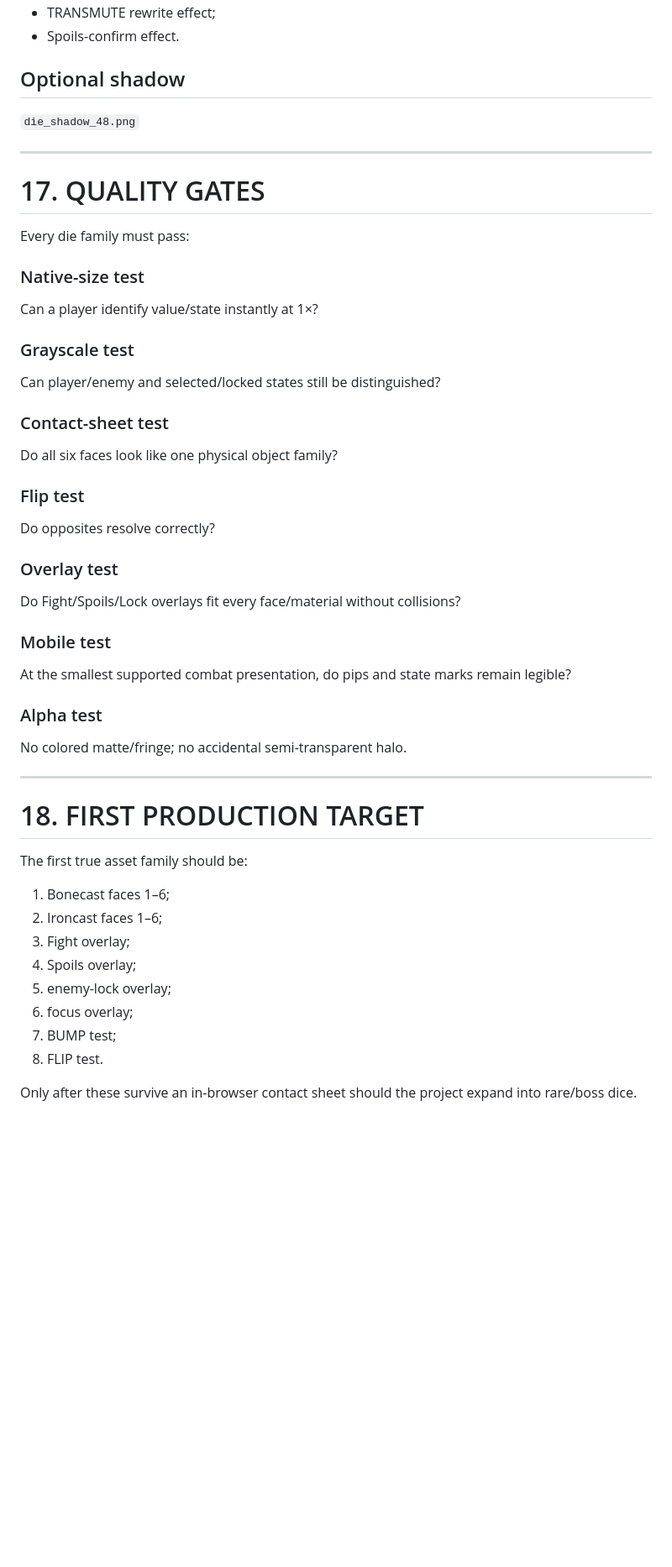
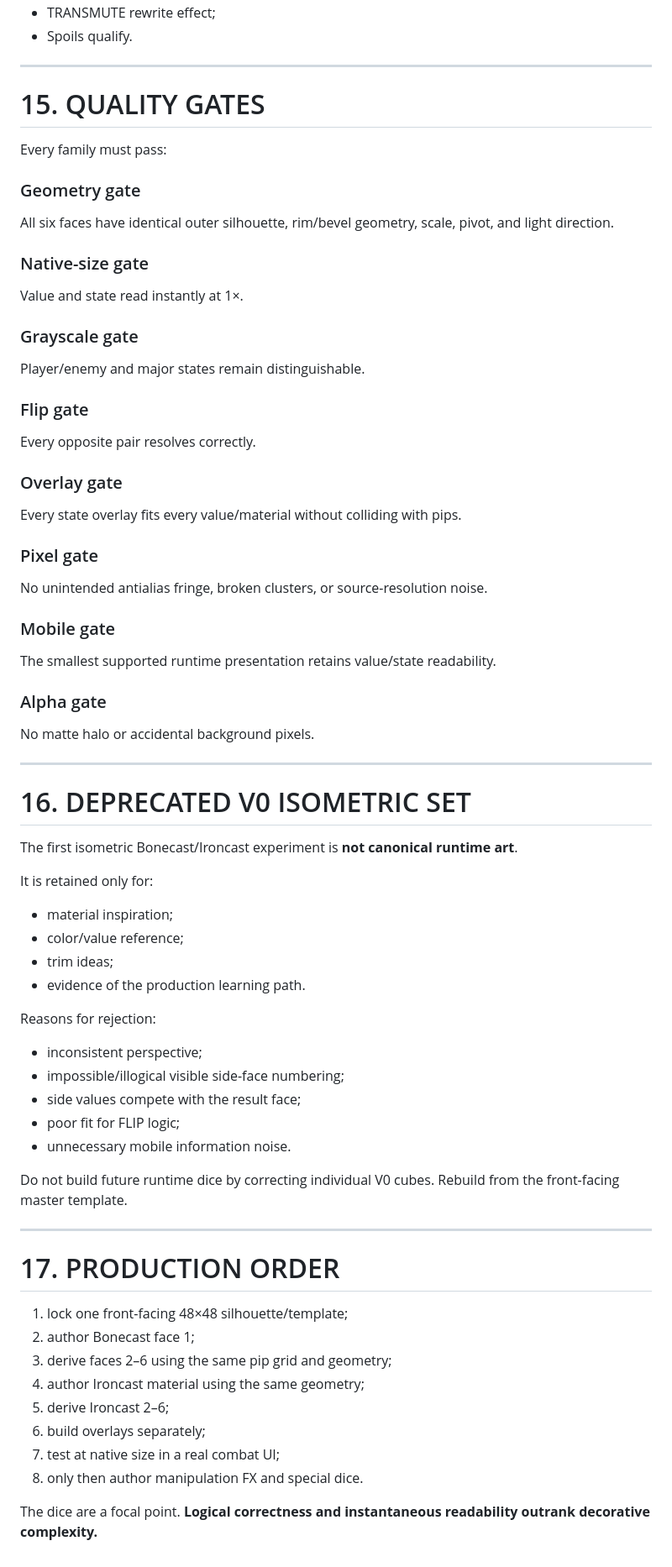
Before and after one commit to HarrowHaus/As-Above-Roll-Below, a Markdown page: docs/DICE_DESIGN_BIBLE.md, the part around one of its changes. Shown at 84% size. Drawn GitHub-style; blank space fills up the shorter version.

```diff
--- a/docs/DICE_DESIGN_BIBLE.md
+++ b/docs/DICE_DESIGN_BIBLE.md
@@ -386,49 +386,70 @@ Minimum source deliverables:
 - TRANSMUTE rewrite effect;
-- Spoils-confirm effect.
-
-## Optional shadow
-`die_shadow_48.png`
+- Spoils qualify.
 
 ---
 
-# 17. QUALITY GATES
+# 15. QUALITY GATES
 
-Every die family must pass:
+Every family must pass:
 
-### Native-size test
-Can a player identify value/state instantly at 1×?
+### Geometry gate
+All six faces have identical outer silhouette, rim/bevel geometry, scale, pivot, and light direction.
 
-### Grayscale test
-Can player/enemy and selected/locked states still be distinguished?
+### Native-size gate
+Value and state read instantly at 1×.
 
-### Contact-sheet test
-Do all six faces look like one physical object family?
+### Grayscale gate
+Player/enemy and major states remain distinguishable.
 
-### Flip test
-Do opposites resolve correctly?
+### Flip gate
+Every opposite pair resolves correctly.
 
-### Overlay test
-Do Fight/Spoils/Lock overlays fit every face/material without collisions?
+### Overlay gate
+Every state overlay fits every value/material without colliding with pips.
 
-### Mobile test
-At the smallest supported combat presentation, do pips and state marks remain legible?
+### Pixel gate
+No unintended antialias fringe, broken clusters, or source-resolution noise.
 
-### Alpha test
-No colored matte/fringe; no accidental semi-transparent halo.
+### Mobile gate
+The smallest supported runtime presentation retains value/state readability.
+
+### Alpha gate
+No matte halo or accidental background pixels.
 
 ---
 
-# 18. FIRST PRODUCTION TARGET
+# 16. DEPRECATED V0 ISOMETRIC SET
 
-The first true asset family should be:
+The first isometric Bonecast/Ironcast experiment is **not canonical runtime art**.
 
-1. Bonecast faces 1–6;
-2. Ironcast faces 1–6;
-3. Fight overlay;
-4. Spoils overlay;
-5. enemy-lock overlay;
-6. focus overlay;
-7. BUMP test;
-8. FLIP test.
+It is retained only for:
 
-Only after these survive an in-browser contact sheet should the project expand into rare/boss dice.
+- material inspiration;
+- color/value reference;
+- trim ideas;
+- evidence of the production learning path.
+
+Reasons for rejection:
+
+- inconsistent perspective;
+- impossible/illogical visible side-face numbering;
+- side values compete with the result face;
+- poor fit for FLIP logic;
+- unnecessary mobile information noise.
+
+Do not build future runtime dice by correcting individual V0 cubes. Rebuild from the front-facing master template.
+
+---
+
+# 17. PRODUCTION ORDER
+
+1. lock one front-facing 48×48 silhouette/template;
+2. author Bonecast face 1;
+3. derive faces 2–6 using the same pip grid and geometry;
+4. author Ironcast material using the same geometry;
+5. derive Ironcast 2–6;
+6. build overlays separately;
+7. test at native size in a real combat UI;
+8. only then author manipulation FX and special dice.
+
+The dice are a focal point. **Logical correctness and instantaneous readability outrank decorative complexity.**
```
Also changed, not shown: other parts of docs/DICE_DESIGN_BIBLE.md (+218 -218 lines).
